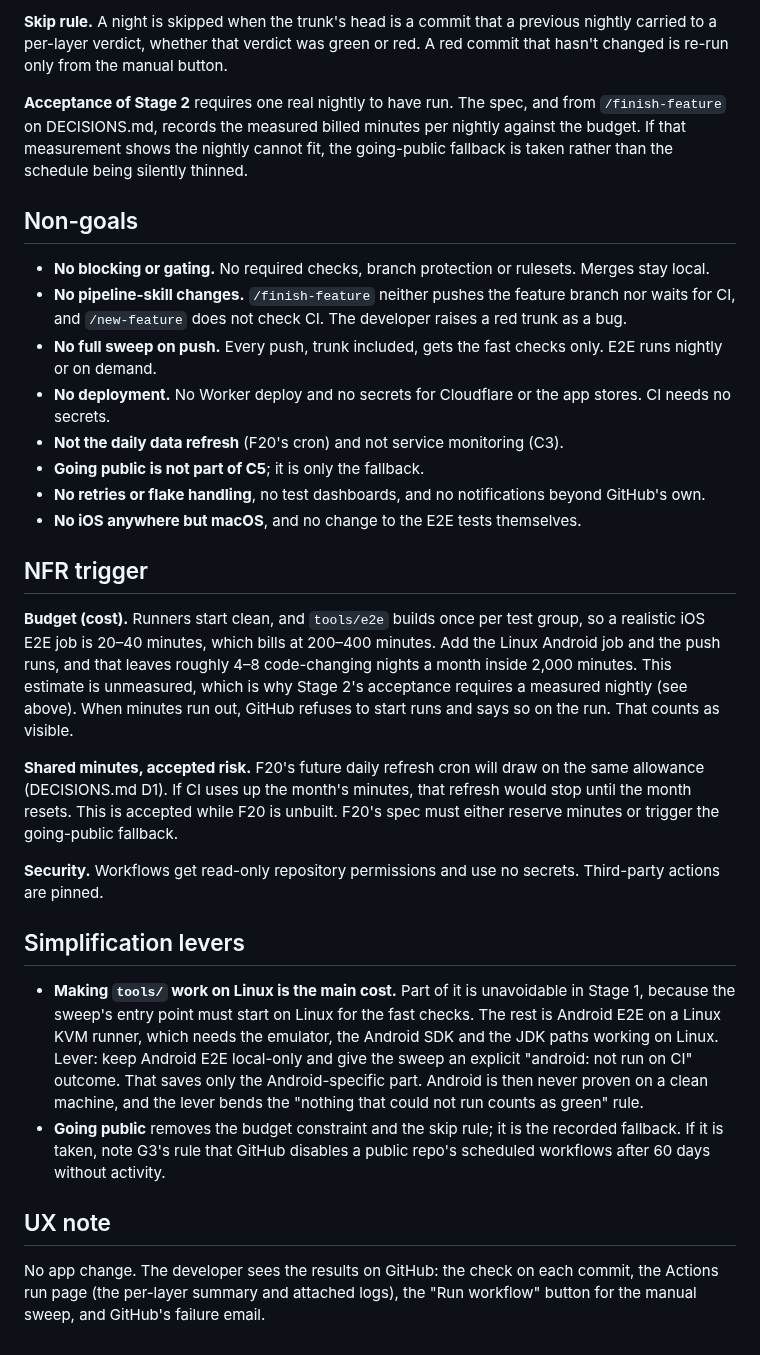
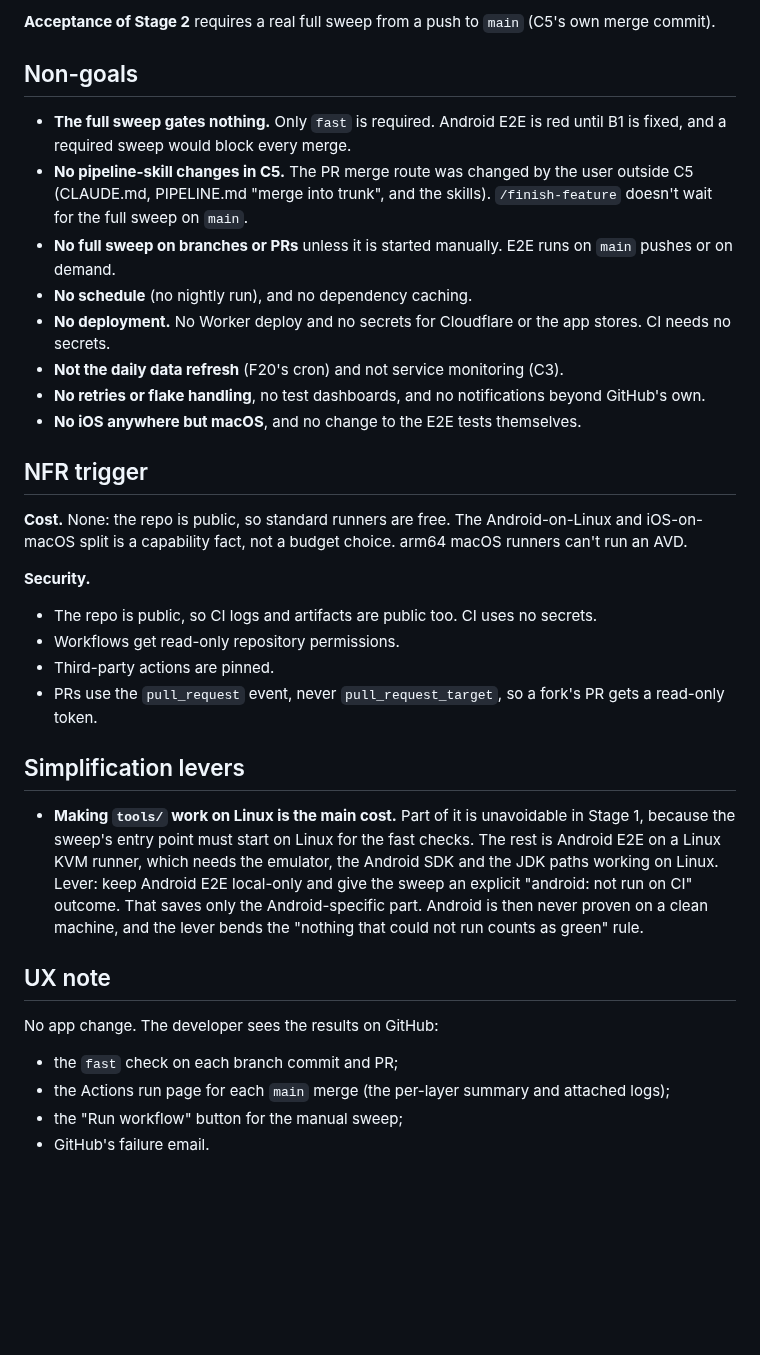
Before and after one commit to josephsilcock/skimapper, a Markdown page: specs/C5-continuous-integration.md, the part around one of its changes. Drawn GitHub-style; blank space fills up the shorter version.

````diff
--- a/specs/C5-continuous-integration.md
+++ b/specs/C5-continuous-integration.md
@@ -120,43 +125,34 @@ Scenario: the full sweep can be run on demand
 ```
 
-**Skip rule.** A night is skipped when the trunk's head is a commit that a previous nightly carried
-to a per-layer verdict, whether that verdict was green or red. A red commit that hasn't changed is
-re-run only from the manual button.
-
-**Acceptance of Stage 2** requires one real nightly to have run. The spec, and from `/finish-feature`
-on DECISIONS.md, records the measured billed minutes per nightly against the budget. If that
-measurement shows the nightly cannot fit, the going-public fallback is taken rather than the
-schedule being silently thinned.
+**Acceptance of Stage 2** requires a real full sweep from a push to `main` (C5's own merge commit).
 
 ## Non-goals
 
-- **No blocking or gating.** No required checks, branch protection or rulesets. Merges stay local.
-- **No pipeline-skill changes.** `/finish-feature` neither pushes the feature branch nor waits for
-  CI, and `/new-feature` does not check CI. The developer raises a red trunk as a bug.
-- **No full sweep on push.** Every push, trunk included, gets the fast checks only. E2E runs nightly
-  or on demand.
+- **The full sweep gates nothing.** Only `fast` is required. Android E2E is red until B1 is fixed,
+  and a required sweep would block every merge.
+- **No pipeline-skill changes in C5.** The PR merge route was changed by the user outside C5
+  (CLAUDE.md, PIPELINE.md "merge into trunk", and the skills). `/finish-feature` doesn't wait for
+  the full sweep on `main`.
+- **No full sweep on branches or PRs** unless it is started manually. E2E runs on `main` pushes or
+  on demand.
+- **No schedule** (no nightly run), and no dependency caching.
 - **No deployment.** No Worker deploy and no secrets for Cloudflare or the app stores. CI needs no
   secrets.
 - **Not the daily data refresh** (F20's cron) and not service monitoring (C3).
-- **Going public is not part of C5**; it is only the fallback.
 - **No retries or flake handling**, no test dashboards, and no notifications beyond GitHub's own.
 - **No iOS anywhere but macOS**, and no change to the E2E tests themselves.
 
 ## NFR trigger
 
-**Budget (cost).** Runners start clean, and `tools/e2e` builds once per test group, so a realistic
-iOS E2E job is 20–40 minutes, which bills at 200–400 minutes. Add the Linux Android job and the
-push runs, and that leaves roughly 4–8 code-changing nights a month inside 2,000 minutes. This
-estimate is unmeasured, which is why Stage 2's acceptance requires a measured nightly (see above).
-When minutes run out, GitHub refuses to start runs and says so on the run. That counts as visible.
+**Cost.** None: the repo is public, so standard runners are free. The Android-on-Linux and
+iOS-on-macOS split is a capability fact, not a budget choice. arm64 macOS runners can't run an AVD.
 
-**Shared minutes, accepted risk.** F20's future daily refresh cron will draw on the same allowance
-(DECISIONS.md D1). If CI uses up the month's minutes, that refresh would stop until the month resets.
-This is accepted while F20 is unbuilt. F20's spec must either reserve minutes or trigger the
-going-public fallback.
-
-**Security.** Workflows get read-only repository permissions and use no secrets. Third-party
-actions are pinned.
+**Security.**
+- The repo is public, so CI logs and artifacts are public too. CI uses no secrets.
+- Workflows get read-only repository permissions.
+- Third-party actions are pinned.
+- PRs use the `pull_request` event, never `pull_request_target`, so a fork's PR gets a read-only
+  token.
 
 ## Simplification levers
 
@@ -166,12 +162,11 @@ actions are pinned.
   keep Android E2E local-only and give the sweep an explicit "android: not run on CI" outcome. That
   saves only the Android-specific part. Android is then never proven on a clean machine, and the
   lever bends the "nothing that could not run counts as green" rule.
-- **Going public** removes the budget constraint and the skip rule; it is the recorded fallback. If
-  it is taken, note G3's rule that GitHub disables a public repo's scheduled workflows after 60 days
-  without activity.
 
 ## UX note
 
-No app change. The developer sees the results on GitHub: the check on each commit, the Actions run
-page (the per-layer summary and attached logs), the "Run workflow" button for the manual sweep, and
-GitHub's failure email.
+No app change. The developer sees the results on GitHub:
+- the `fast` check on each branch commit and PR;
+- the Actions run page for each `main` merge (the per-layer summary and attached logs);
+- the "Run workflow" button for the manual sweep;
+- GitHub's failure email.
````
Also changed, not shown: other parts of specs/C5-continuous-integration.md (+47 -42 lines), specs/C5-continuous-integration-design.md (+107 -104 lines).
